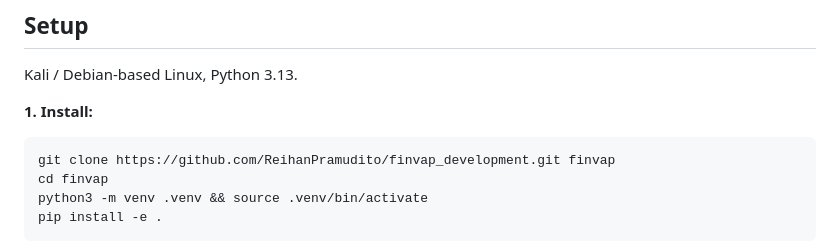
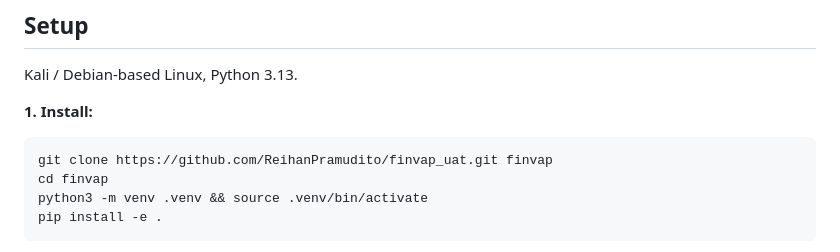
Before and after one commit to ReihanPramudito/finvap_uat, a Markdown page: README.md, the part around the change. GitHub-like rendering.

````diff
--- a/README.md
+++ b/README.md
@@ -42,7 +42,7 @@ Kali / Debian-based Linux, Python 3.13.
 **1. Install:**
 
 ```bash
-git clone https://github.com/ReihanPramudito/finvap_development.git finvap
+git clone https://github.com/ReihanPramudito/finvap_uat.git finvap
 cd finvap
 python3 -m venv .venv && source .venv/bin/activate
 pip install -e .
````
Also changed, not shown: FinVAP_UAT_Guide.md (added, +210 -0 lines).
